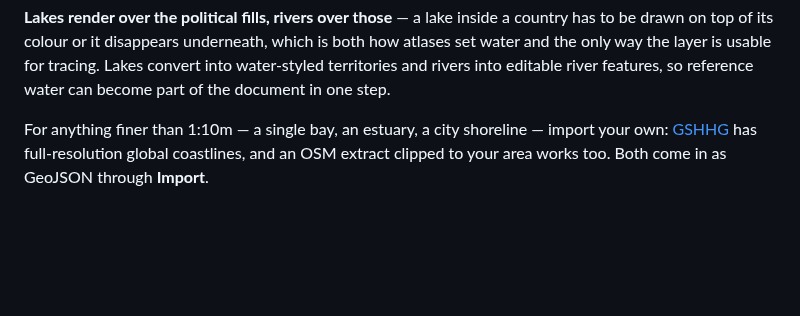
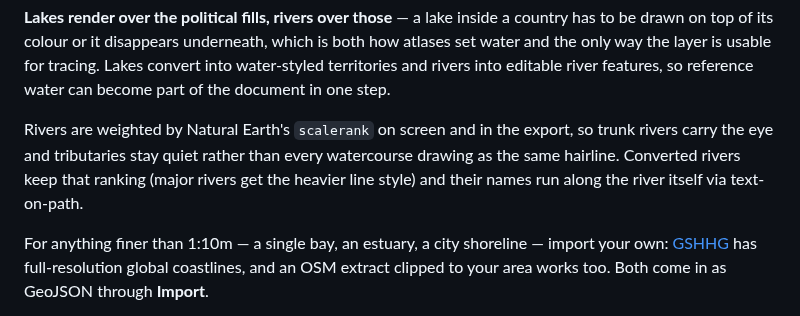
Before and after one commit to pucakisses-star/after-the-fall, a Markdown page: README.md, the part around the change. Rendered like a GitHub page; blank space fills up the shorter version.

```diff
--- a/README.md
+++ b/README.md
@@ -51,6 +51,11 @@ roughly seven times the vertex density of 1:50m and is the finest scale Natural
 drawn on top of its colour or it disappears underneath, which is both how atlases set water and the
 only way the layer is usable for tracing. Lakes convert into water-styled territories and rivers
 into editable river features, so reference water can become part of the document in one step.
+
+Rivers are weighted by Natural Earth's `scalerank` on screen and in the export, so trunk rivers
+carry the eye and tributaries stay quiet rather than every watercourse drawing as the same hairline.
+Converted rivers keep that ranking (major rivers get the heavier line style) and their names run
+along the river itself via text-on-path.
 
 For anything finer than 1:10m — a single bay, an estuary, a city shoreline — import your own:
 [GSHHG](https://www.soest.hawaii.edu/pwessel/gshhg/) has full-resolution global coastlines, and an
```
Also changed, not shown: docs/rivers.png (added), 2 other files.
